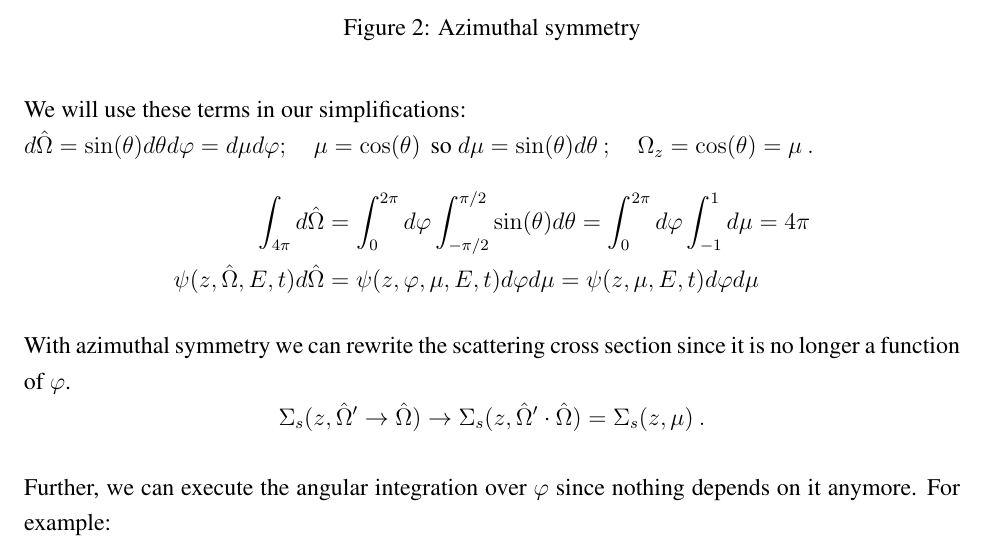
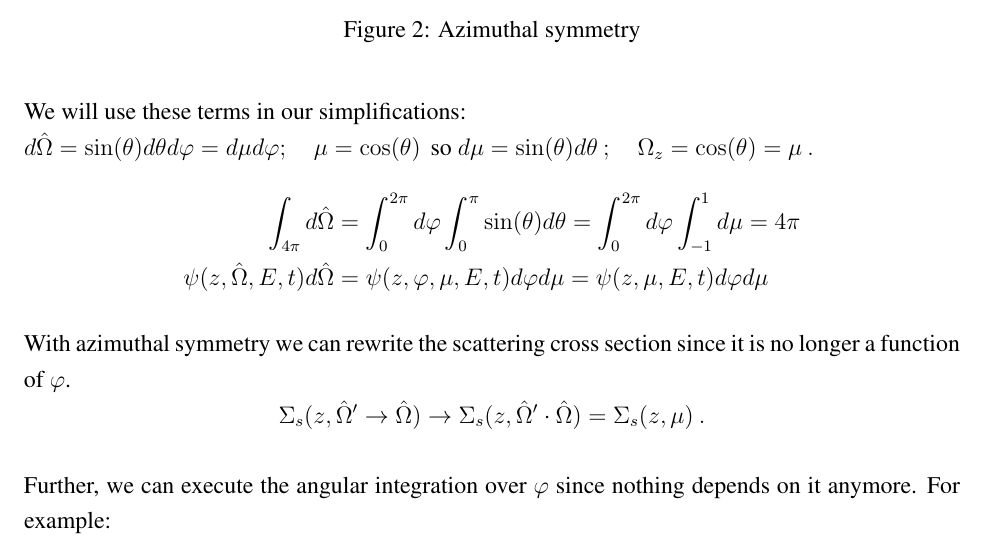
Before and after one commit to rachelslaybaugh/NE255, a LaTeX document (02-te/02-4-simplifications.tex): part of page 3 of 7, cut so that both start at the same text. Compiled offline with pdfLaTeX.

Commit message:
Fix bounds for integration over \theta
\theta is defined from 0 to pi, not -pi/2 to pi/2. Otherwise the integral of sin(\theta)d\theta would give zero. This is the first time I'm trying to propose a change to someone else's repository so forgive me if I'm not doing this correctly...

```diff
--- a/02-te/02-4-simplifications.tex
+++ b/02-te/02-4-simplifications.tex
@@ -140,7 +140,7 @@ We next assume (which is often true) that our systems is \textbf{azimuthally sym
 We will use these terms in our simplifications:\\
 $d\vOmega = \sin(\theta) d\theta d\varphi = d\mu d\varphi; \quad \mu = \cos(\theta)\,$ so $d\mu = \sin(\theta)d\theta\:; \quad \Omega_z = \cos(\theta) = \mu\:.$
 \begin{align*}
-\int_{4 \pi} d\vOmega &= \int_0^{2\pi} d\varphi \int_{-\pi/2}^{\pi/2} \sin(\theta) d\theta =  \int_0^{2\pi} d\varphi \int_{-1}^1 d\mu = 4\pi \\
+\int_{4 \pi} d\vOmega &= \int_0^{2\pi} d\varphi \int_{0}^{\pi} \sin(\theta) d\theta =  \int_0^{2\pi} d\varphi \int_{-1}^1 d\mu = 4\pi \\
 \psi(z,\vOmega,E,t) d\vOmega &= \psi(z,\varphi, \mu,E,t) d\varphi  d\mu =  \psi(z, \mu,E,t) d\varphi  d\mu
 \end{align*}
 %
```
